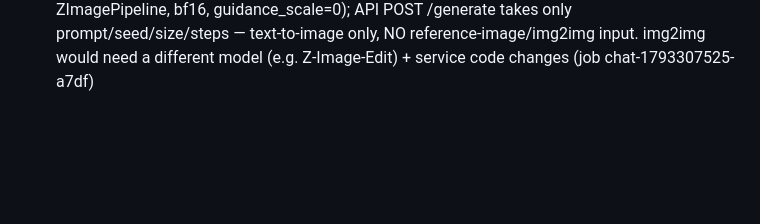
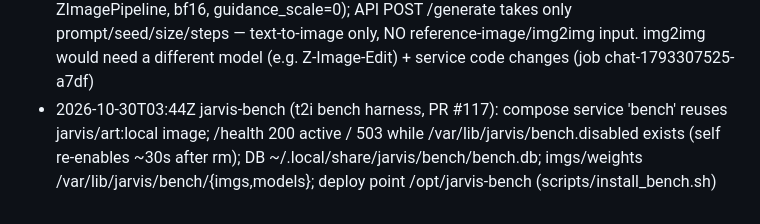
Before and after one commit to ImMakingAJarvis/ai-agent-build, a Markdown page: notes/agent/system.md, the part around the change. Drawn GitHub-style; blank space fills up the shorter version.

Commit message:
notes: standing lines for t2i bench skeleton round
Co-Authored-By: Claude Code <noreply@anthropic.com>

```diff
--- a/notes/agent/system.md
+++ b/notes/agent/system.md
@@ -36,3 +36,4 @@
 - 2026-10-29: brain engine = docker compose container 'jarvis-engine' (:11434). The legacy systemd jarvis-engine.service is a leftover that crash-looped on the port conflict and was stopped 2026-10-29 — do not start it; stop/start the engine via 'docker compose stop|start engine'
 - 2026-10-29T22:29Z Prometheus scrape targets pinned to container names (compose service aliases can vanish on container recreation); iGPU engine now --ctx-size 32768 (512MB VRAM, weights/KV in shared RAM, 3B prefill ~117 tok/s); igpu driver env IGPU_MODEL/IGPU_URL/IGPU_CONTEXT_TOKENS; Runner.Finish no-ops on ready jobs (!restart guard) - set state.json directly to close duplicates
 - 2026-10-30T00:33Z jarvis-art (:8120) active model = Z-Image-Turbo (Tongyi-MAI 6B T2I DiT, ZImagePipeline, bf16, guidance_scale=0); API POST /generate takes only prompt/seed/size/steps — text-to-image only, NO reference-image/img2img input. img2img would need a different model (e.g. Z-Image-Edit) + service code changes (job chat-1793307525-a7df)
+- 2026-10-30T03:44Z jarvis-bench (t2i bench harness, PR #117): compose service 'bench' reuses jarvis/art:local image; /health 200 active / 503 while /var/lib/jarvis/bench.disabled exists (self re-enables ~30s after rm); DB ~/.local/share/jarvis/bench/bench.db; imgs/weights /var/lib/jarvis/bench/{imgs,models}; deploy point /opt/jarvis-bench (scripts/install_bench.sh)
```
Also changed, not shown: notes/agent/asked.md (+1 -0 lines), notes/agent/done.md (+1 -0 lines).
